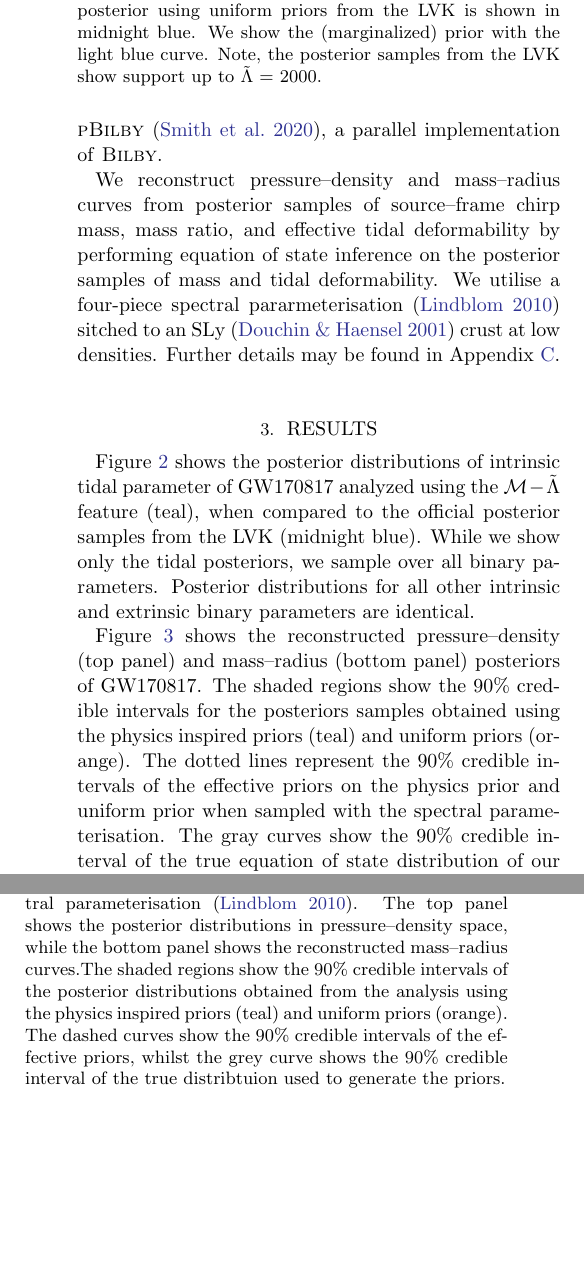
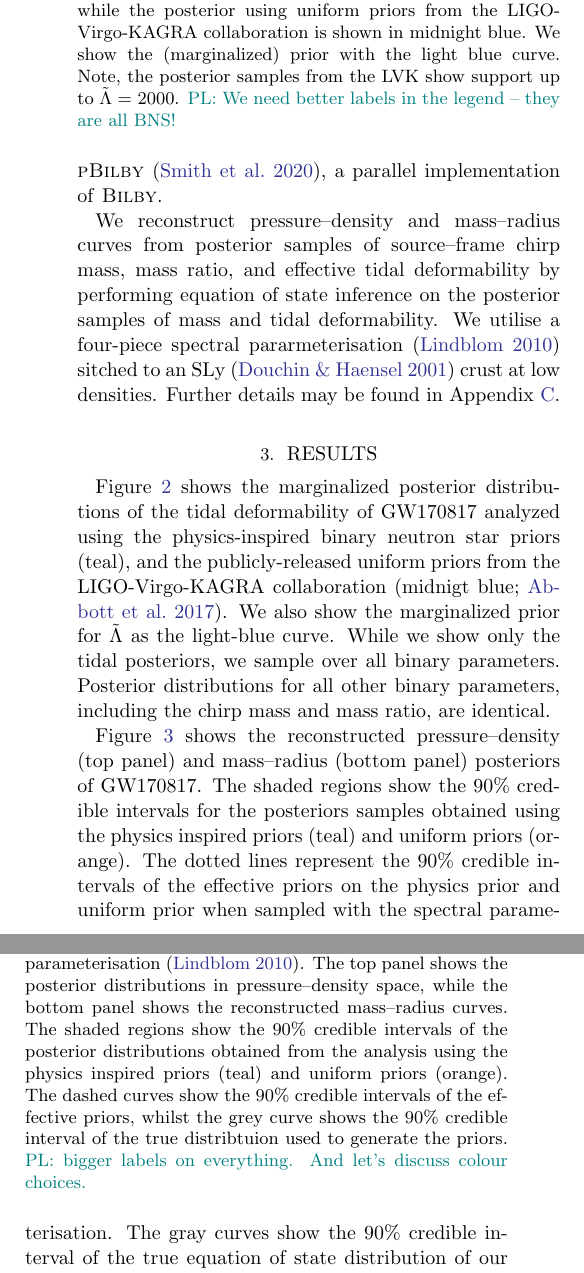
Before and after one commit to EckerChristian/MCLambdaBHNS, a LaTeX paper (paper.tex): two parts of the columns of page 4 of 8 before the commit and two parts of the columns of page 4 of 9 after it, joined at a grey line, cut so that both start at the same text, the shorter picture padded with empty space. Compiled offline with pdfLaTeX.

Commit message:
some of Section 3

```diff
--- a/paper.tex
+++ b/paper.tex
@@ -162,13 +162,13 @@ We utilise a four-piece spectral pararmeterisation~\citep{Lindblom2010} sitched
 
 
 	%\subsection{GW170817}
-Figure \ref{fig:GW170817_tides} shows the posterior distributions of intrinsic tidal parameter of GW170817 analyzed using the $\mathcal{M}-\tilde{\Lambda}$ feature (teal), when compared to the official posterior samples from the LVK (midnight blue).
-While we show only the tidal posteriors, we sample over all binary parameters. Posterior distributions for all other intrinsic and extrinsic binary parameters are identical.
+Figure \ref{fig:GW170817_tides} shows the marginalized posterior distributions of the tidal deformability of GW170817 analyzed using the physics-inspired binary neutron star priors (teal), and the publicly-released uniform priors from the LIGO-Virgo-KAGRA collaboration~\citep[midnigt blue;][]{abbott17_170817observation}. We also show the marginalized prior for $\tilde{\Lambda}$ as the light-blue curve.
+While we show only the tidal posteriors, we sample over all binary parameters. Posterior distributions for all other binary parameters, including the chirp mass and mass ratio, are identical.
 	% \red{The full posteriors for this event are shown in Appendix XX}.
 \begin{figure}
 		\centering
 		\includegraphics[width=1.\linewidth]{Fig_2_GW170817_lambda_tilde_posteriors_BNS.pdf}
-		\caption{The posterior distributions of the tidal deformability $\tilde{\Lambda}$ obtained from Bayesian parameter estimation for GW170817. The posterior using a nuclear, microphysics, and astrophysics inspired prior is shown in teal, while the posterior using uniform priors from the LVK is shown in midnight blue. We show the (marginalized) prior with the light blue curve. Note, the posterior samples from the LVK show support up to $\tilde{\Lambda}$ = 2000. }
+		\caption{Marginalized posterior distributions of the tidal deformability $\tilde{\Lambda}$ obtained from Bayesian parameter estimation for GW170817. The posterior using a nuclear, microphysics, and astrophysics inspired prior is shown in teal, while the posterior using uniform priors from the LIGO-Virgo-KAGRA collaboration is shown in midnight blue. We show the (marginalized) prior with the light blue curve. Note, the posterior samples from the LVK show support up to $\tilde{\Lambda}$ = 2000. \pdl{We need better labels in the legend -- they are all BNS!}}
 		\label{fig:GW170817_tides}
 \end{figure}
 
@@ -183,9 +183,10 @@ We find that the radius of a $1.4 \ M_\odot$ neutron star can be constrained to
 	\centering
 	\includegraphics[width=\linewidth]{GW170817_press_dens_MR.pdf}
 	\caption{Posterior distirbutions of the cold nuclear equation of state from analysis of GW170817 using the spectral parameterisation~\citep{Lindblom2010}. The top panel shows the posterior distributions in pressure--density space,
-	while the bottom panel shows the reconstructed mass--radius curves.The shaded regions show the 90\% credible intervals of the posterior distributions obtained from the analysis using the physics
-	inspired priors (teal) and uniform priors (orange). The dashed curves show the 90\% credible intervals of the effective priors, whilst the grey curve shows the 90\% credible interval of the true distribtuion used to generate the priors.}
-	\label{fig:GW170817_massradius}
+	while the bottom panel shows the reconstructed mass--radius curves. The shaded regions show the 90\% credible intervals of the posterior distributions obtained from the analysis using the physics
+	inspired priors (teal) and uniform priors (orange). The dashed curves show the 90\% credible intervals of the effective priors, whilst the grey curve shows the 90\% credible interval of the true distribtuion used to generate the priors.
+	\pdl{bigger labels on everything. And let's discuss colour choices.}
+	\label{fig:GW170817_massradius}}
 \end{figure}
 
 Figure \ref{fig:GW190425_tides} shows the posterior distribution of the intrinsic tidal parameter of GW190425 when analyzed using both the binary neutron star prior (teal) and neutron star -- black hole prior (pink). We show the official posterior distribution of the LVK obtained using uniform priors in blue.
```
Also changed, not shown: 5 other files.
